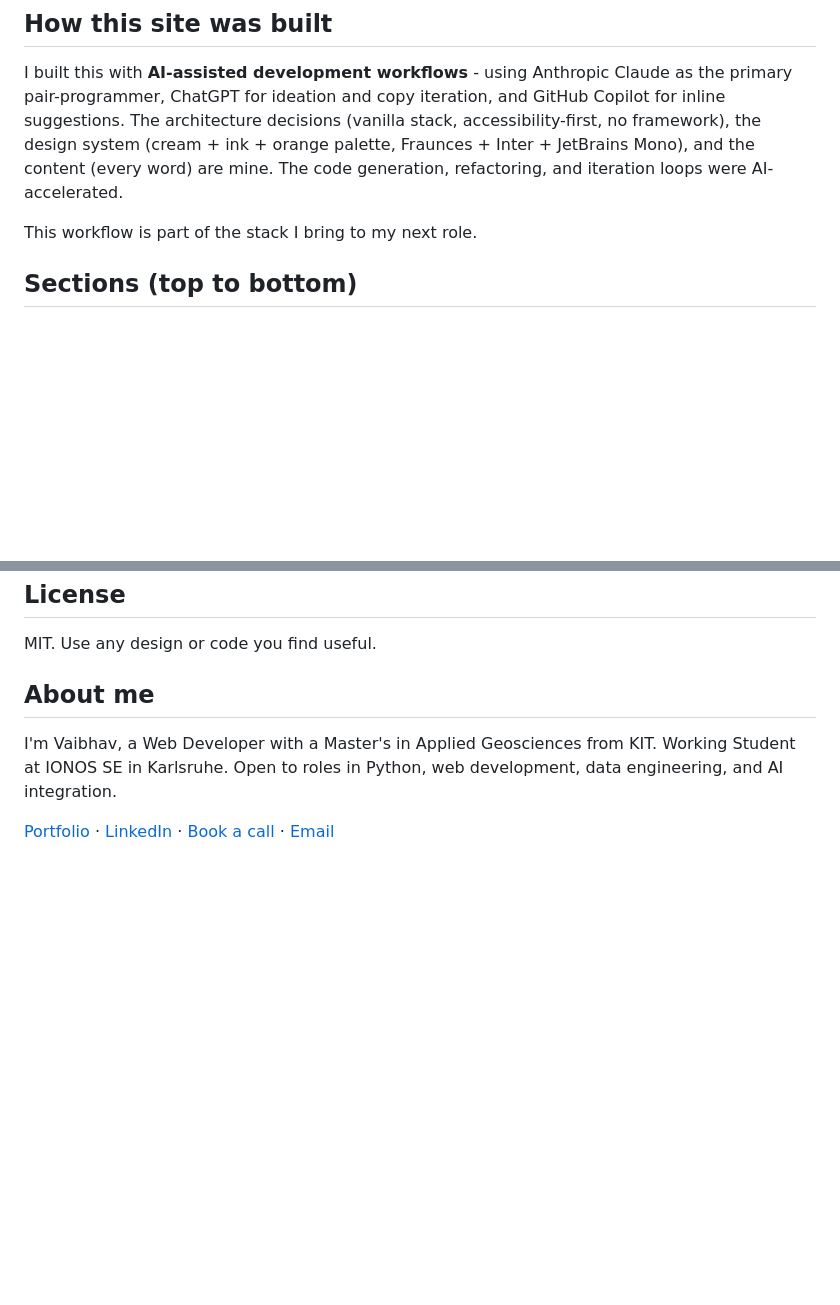
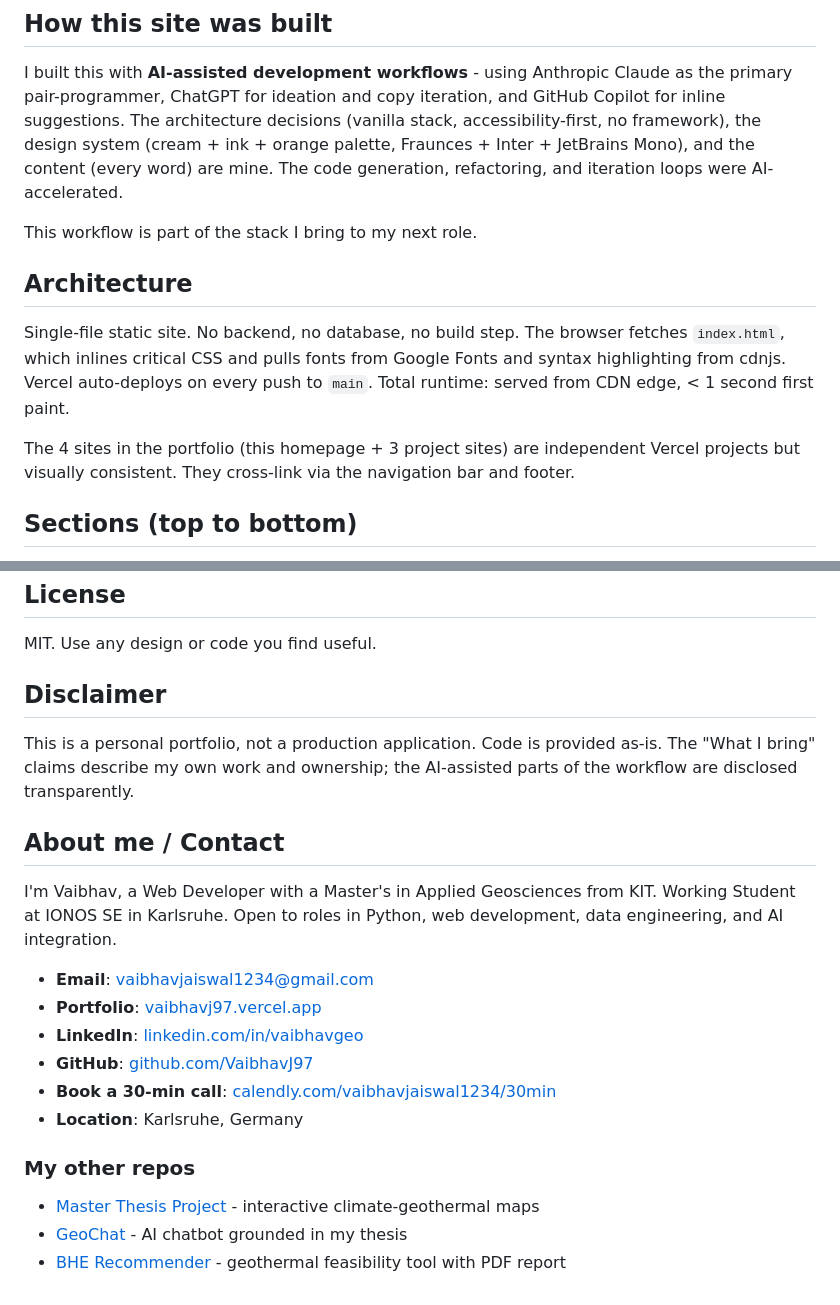
Before and after one commit to VaibhavJ97/VaibhavJ97.github.io, a Markdown page: README.md, 2 parts joined by grey strips. Rendered like a GitHub page; blank space fills up the shorter version.

Commit message:
Enhance README with architecture and personal details
Added architecture details, disclaimer, and updated contact information.

```diff
--- a/README.md
+++ b/README.md
@@ -26,6 +26,12 @@ The front door of my online portfolio. Cross-links to 3 other deployed projects
 I built this with **AI-assisted development workflows** - using Anthropic Claude as the primary pair-programmer, ChatGPT for ideation and copy iteration, and GitHub Copilot for inline suggestions. The architecture decisions (vanilla stack, accessibility-first, no framework), the design system (cream + ink + orange palette, Fraunces + Inter + JetBrains Mono), and the content (every word) are mine. The code generation, refactoring, and iteration loops were AI-accelerated.
 
 This workflow is part of the stack I bring to my next role.
+
+## Architecture
+
+Single-file static site. No backend, no database, no build step. The browser fetches `index.html`, which inlines critical CSS and pulls fonts from Google Fonts and syntax highlighting from cdnjs. Vercel auto-deploys on every push to `main`. Total runtime: served from CDN edge, < 1 second first paint.
+
+The 4 sites in the portfolio (this homepage + 3 project sites) are independent Vercel projects but visually consistent. They cross-link via the navigation bar and footer.
 
 ## Sections (top to bottom)
 
@@ -83,8 +89,23 @@ No `npm install`, no environment variables, no secrets.
 
 MIT. Use any design or code you find useful.
 
-## About me
+## Disclaimer
+
+This is a personal portfolio, not a production application. Code is provided as-is. The "What I bring" claims describe my own work and ownership; the AI-assisted parts of the workflow are disclosed transparently.
+
+## About me / Contact
 
 I'm Vaibhav, a Web Developer with a Master's in Applied Geosciences from KIT. Working Student at IONOS SE in Karlsruhe. Open to roles in Python, web development, data engineering, and AI integration.
 
-[Portfolio](https://vaibhavj97.vercel.app) · [LinkedIn](https://www.linkedin.com/in/vaibhavgeo/) · [Book a call](https://calendly.com/vaibhavjaiswal1234/30min) · [Email](mailto:vaibhavjaiswal1234@gmail.com)
+- **Email**: vaibhavjaiswal1234@gmail.com
+- **Portfolio**: [vaibhavj97.vercel.app](https://vaibhavj97.vercel.app)
+- **LinkedIn**: [linkedin.com/in/vaibhavgeo](https://www.linkedin.com/in/vaibhavgeo/)
+- **GitHub**: [github.com/VaibhavJ97](https://github.com/VaibhavJ97)
+- **Book a 30-min call**: [calendly.com/vaibhavjaiswal1234/30min](https://calendly.com/vaibhavjaiswal1234/30min)
+- **Location**: Karlsruhe, Germany
+
+### My other repos
+
+- [Master Thesis Project](https://github.com/VaibhavJ97/kit-master-thesis-portfolio) - interactive climate-geothermal maps
+- [GeoChat](https://github.com/VaibhavJ97/geochat) - AI chatbot grounded in my thesis
+- [BHE Recommender](https://github.com/VaibhavJ97/bhe-recommender) - geothermal feasibility tool with PDF report
```
